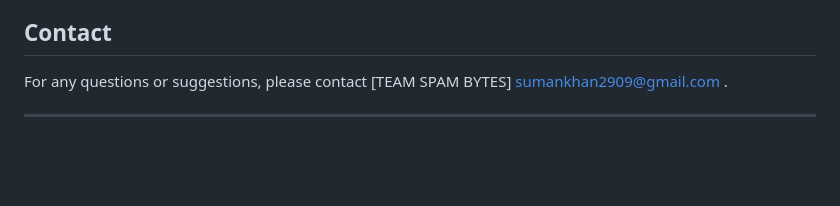
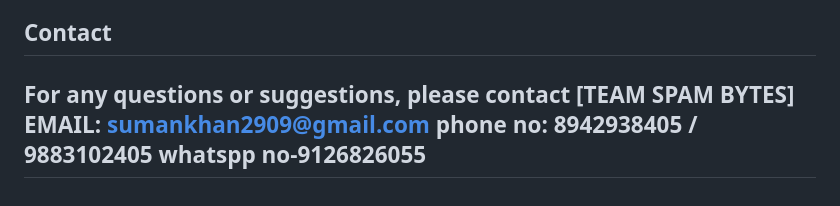
Before and after one commit to SumanKhan18/fake-product-identification, a Markdown page: README.md, the part around the change. Rendered like a GitHub page; blank space fills up the shorter version.

```diff
--- a/README.md
+++ b/README.md
@@ -122,6 +122,8 @@ We welcome contributions from the community. To contribute, please:
 
 ## Contact
 
-For any questions or suggestions, please contact  [TEAM SPAM BYTES] [sumankhan2909@gmail.com ](sumankhan2909@gmail.com).
-
+For any questions or suggestions, please contact  [TEAM SPAM BYTES]
+EMAIL: sumankhan2909@gmail.com
+phone no: 8942938405 / 9883102405
+whatspp no-9126826055
 ---
```
